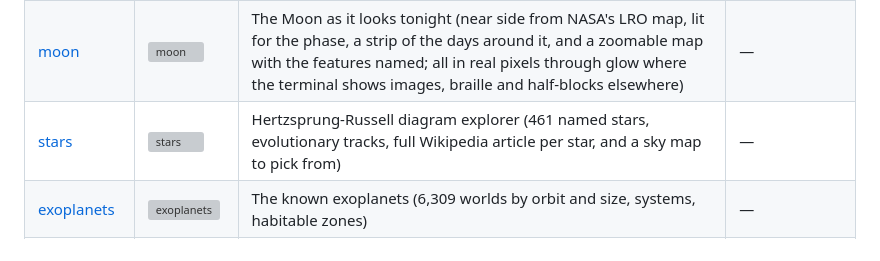
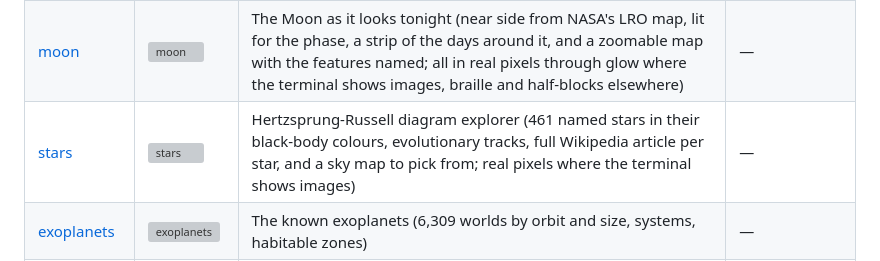
Before and after one commit to isene/fe2o3, a Markdown page: README.md, the part around the change. Rendered like a GitHub page; grey boxes are pictures that could not be loaded.

Commit message:
stars' row in the README: black-body colours and pixels
Co-Authored-By: Claude Fable 5.1 <noreply@anthropic.com>

```diff
--- a/README.md
+++ b/README.md
@@ -76,7 +76,7 @@ what it would do; running it twice changes nothing the second time.
 | [rpnx](https://github.com/isene/rpnx) | ![rpnx](https://badgen.net/github/release/isene/rpnx) | RPN / XRPN scientific calculator (HP-41 stack, cycling shift pages, runs XRPN programs) | [T-REX](https://github.com/isene/T-REX) |
 | [typo](https://github.com/isene/typo) | ![typo](https://badgen.net/github/release/isene/typo) | Touch-typing tutor (strict drills, live WPM/accuracy, US + Norwegian layouts) | — |
 | [moon](https://github.com/isene/moon) | ![moon](https://badgen.net/github/release/isene/moon) | The Moon as it looks tonight (near side from NASA's LRO map, lit for the phase, a strip of the days around it, and a zoomable map with the features named; all in real pixels through glow where the terminal shows images, braille and half-blocks elsewhere) | — |
-| [stars](https://github.com/isene/stars) | ![stars](https://badgen.net/github/release/isene/stars) | Hertzsprung-Russell diagram explorer (461 named stars, evolutionary tracks, full Wikipedia article per star, and a sky map to pick from) | — |
+| [stars](https://github.com/isene/stars) | ![stars](https://badgen.net/github/release/isene/stars) | Hertzsprung-Russell diagram explorer (461 named stars in their black-body colours, evolutionary tracks, full Wikipedia article per star, and a sky map to pick from; real pixels where the terminal shows images) | — |
 | [exoplanets](https://github.com/isene/exoplanets) | ![exoplanets](https://badgen.net/github/release/isene/exoplanets) | The known exoplanets (6,309 worlds by orbit and size, systems, habitable zones) | — |
 | [elements](https://github.com/isene/elements) | ![elements](https://badgen.net/github/release/isene/elements) | Periodic table explorer (118 elements + hypothesized 119–126, full Wikipedia article per element, offline) | — |
 | [isotopes](https://github.com/isene/isotopes) | ![isotopes](https://badgen.net/github/release/isene/isotopes) | Chart of the nuclides (3,386 isotopes, decay modes, half-lives, decay chains) | — |
```
